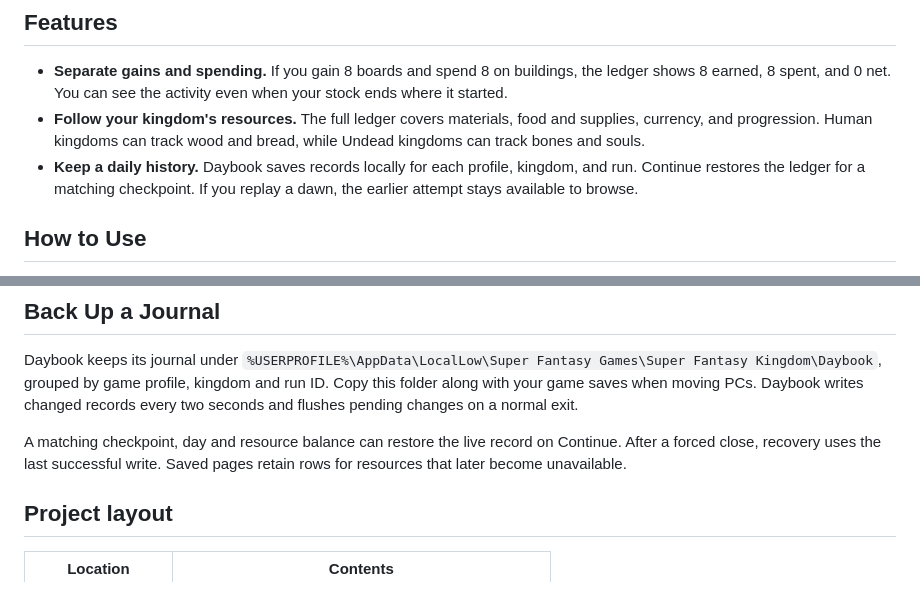
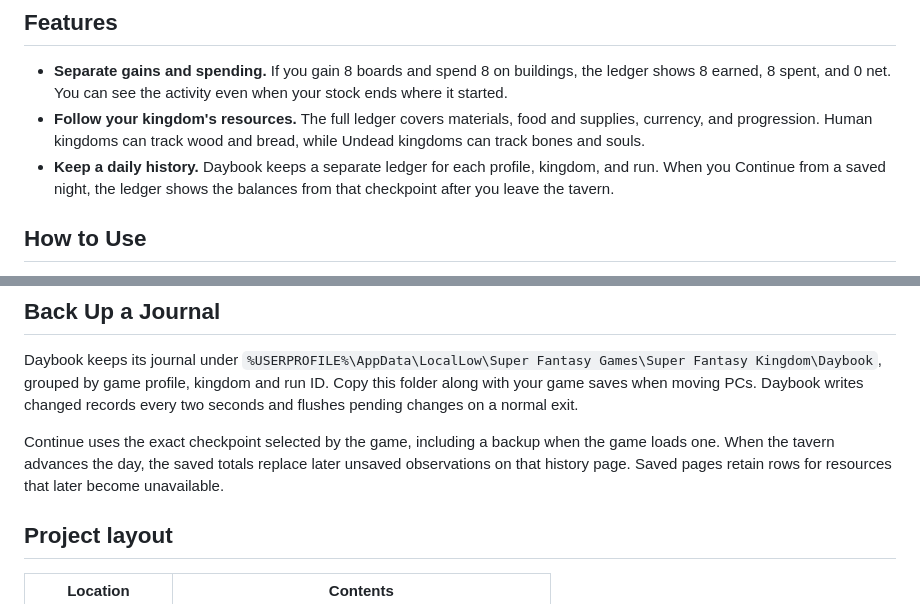
Before and after one commit to GKJ-Super-Fantasy-Kingdom/daybook, a Markdown page: README.md, 2 parts joined by grey strips. Drawn GitHub-style.

```diff
--- a/README.md
+++ b/README.md
@@ -6,7 +6,7 @@ Daybook shows what your kingdom earned, what it spent, and how much is left each
 
 - **Separate gains and spending.** If you gain 8 boards and spend 8 on buildings, the ledger shows 8 earned, 8 spent, and 0 net. You can see the activity even when your stock ends where it started.
 - **Follow your kingdom's resources.** The full ledger covers materials, food and supplies, currency, and progression. Human kingdoms can track wood and bread, while Undead kingdoms can track bones and souls.
-- **Keep a daily history.** Daybook saves records locally for each profile, kingdom, and run. Continue restores the ledger for a matching checkpoint. If you replay a dawn, the earlier attempt stays available to browse.
+- **Keep a daily history.** Daybook keeps a separate ledger for each profile, kingdom, and run. When you Continue from a saved night, the ledger shows the balances from that checkpoint after you leave the tavern.
 
 ## How to Use
 
@@ -49,7 +44,7 @@ Captured in Daybook 0.4.2 on Super Fantasy Kingdom 0.8.068 at 1920 × 1080 with
 
 Daybook keeps its journal under `%USERPROFILE%\AppData\LocalLow\Super Fantasy Games\Super Fantasy Kingdom\Daybook`, grouped by game profile, kingdom and run ID. Copy this folder along with your game saves when moving PCs. Daybook writes changed records every two seconds and flushes pending changes on a normal exit.
 
-A matching checkpoint, day and resource balance can restore the live record on Continue. After a forced close, recovery uses the last successful write. Saved pages retain rows for resources that later become unavailable.
+Continue uses the exact checkpoint selected by the game, including a backup when the game loads one. When the tavern advances the day, the saved totals replace later unsaved observations on that history page. Saved pages retain rows for resources that later become unavailable.
 
 ## Project layout
 
```
Also changed, not shown: other parts of README.md (+5 -10 lines), CHANGELOG.md (+6 -0 lines), thunderstore/README.md (+6 -12 lines), docs/screenshots/current/human-ledger-1x.png (added), docs/screenshots/current/undead-ledger-1p5x.png (added), thunderstore/icon.png, 9 other files.
